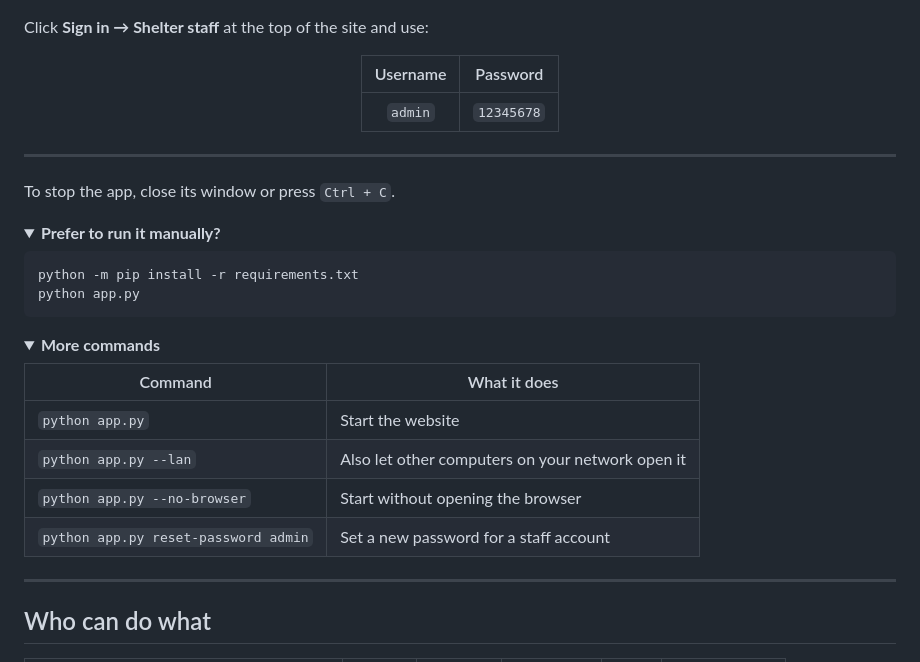
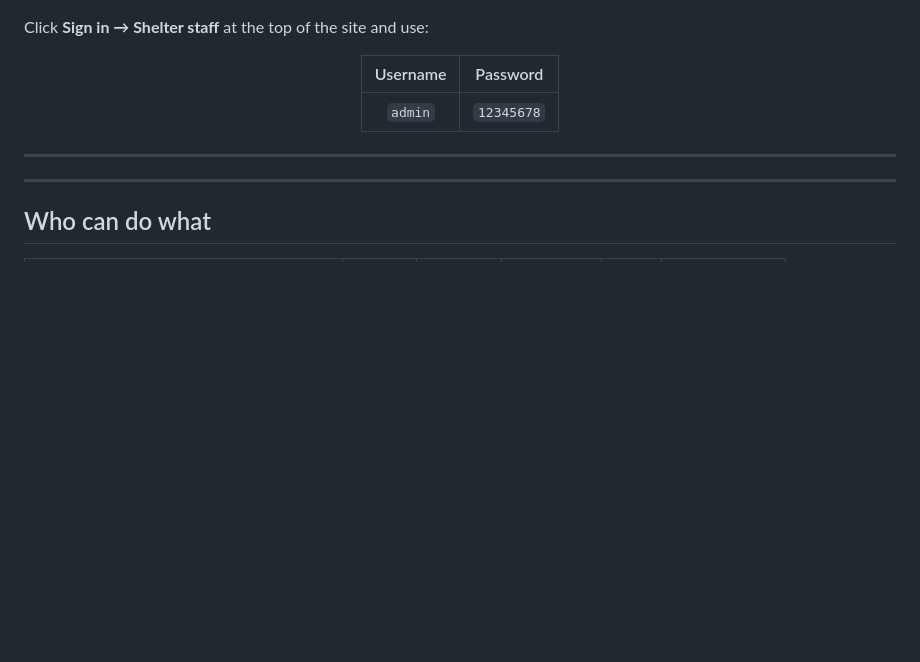
Before and after one commit to meraayman/Pets-Shelter, a Markdown page: README.md, the part around the change. Rendered like a GitHub page; folded sections open; blank space fills up the shorter version.

Commit message:
Update README to remove manual run instructions
Removed instructions for stopping the app and running it manually.

````diff
--- a/README.md
+++ b/README.md
@@ -141,29 +141,6 @@ Click **Sign in → Shelter staff** at the top of the site and use:
 
 ---
 
-To stop the app, close its window or press `Ctrl + C`.
-
-<details>
-<summary><b>Prefer to run it manually?</b></summary>
-
-```bash
-python -m pip install -r requirements.txt
-python app.py
-```
-</details>
-
-<details>
-<summary><b>More commands</b></summary>
-
-| Command | What it does |
-|---|---|
-| `python app.py` | Start the website |
-| `python app.py --lan` | Also let other computers on your network open it |
-| `python app.py --no-browser` | Start without opening the browser |
-| `python app.py reset-password admin` | Set a new password for a staff account |
-
-</details>
-
 ---
 
 ## Who can do what
````
